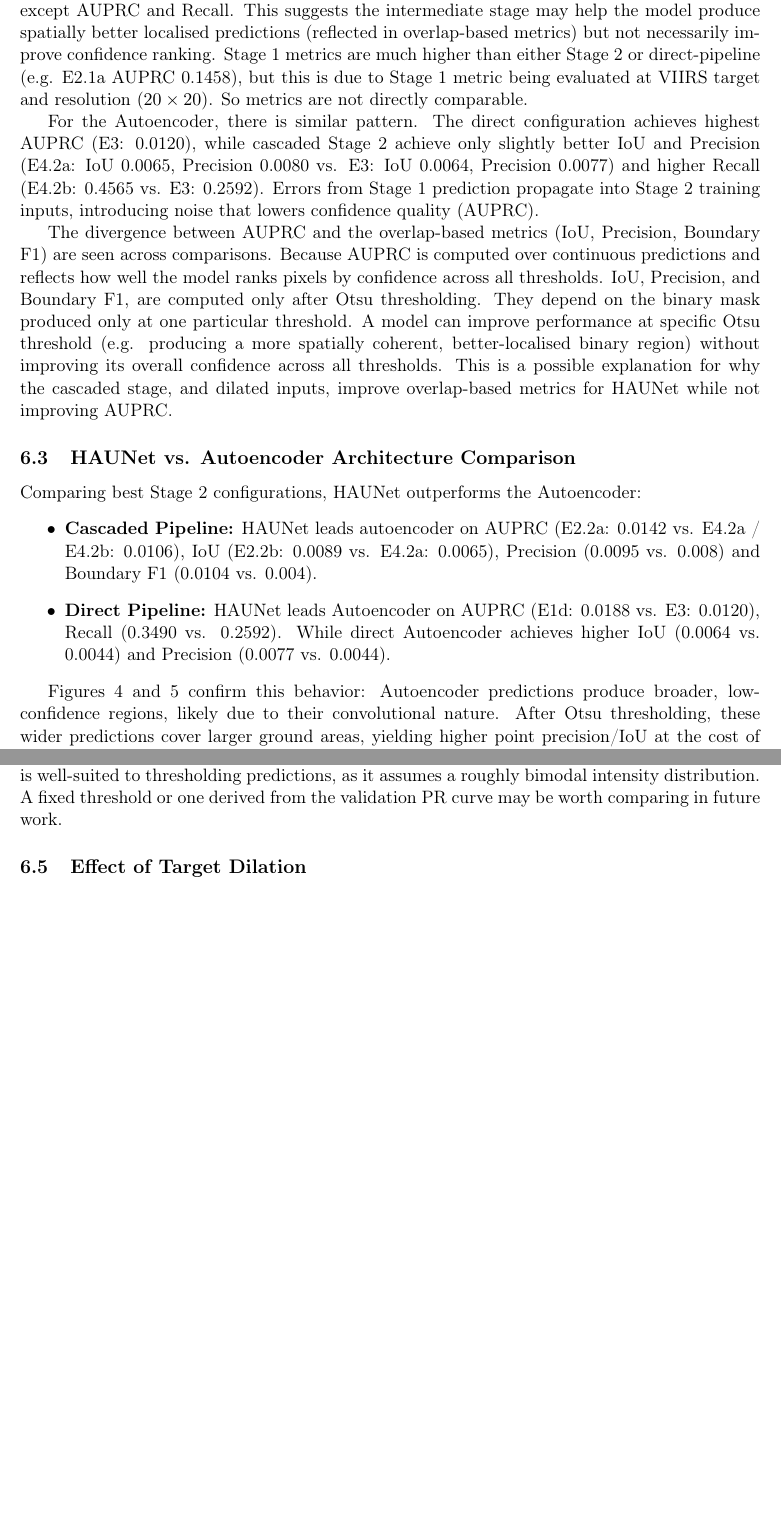
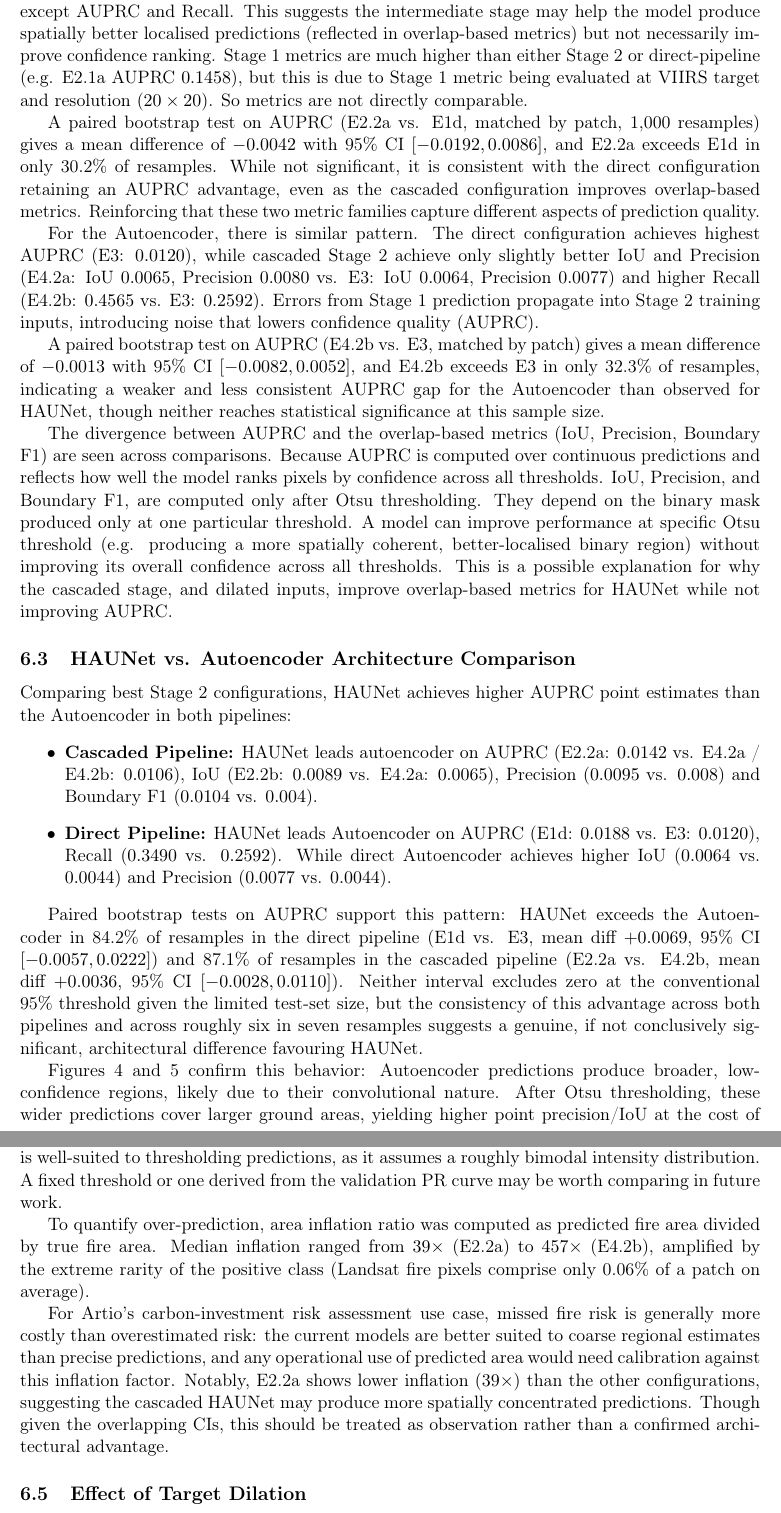
Before and after one commit to ada-th25/irp-th25-azure, a LaTeX paper (deliverables/th25-final-report.tex): two parts of pages 18 and 19 of 22 before the commit and two parts of pages 19 and 20 of 23 after it, joined at a grey line, cut so that both start at the same text, the shorter picture padded with empty space. Compiled offline with pdfLaTeX.

Commit message:
DOCS: Add CI, summary table, update discussions

```diff
--- a/deliverables/th25-final-report.tex
+++ b/deliverables/th25-final-report.tex
@@ -433,22 +456,32 @@ Direct numerical comparison with similar work in \cite{badhanDeepLearningApproac
 
 \subsection{Cascaded vs. Direct Pipeline}
-For HAUNet, Stage 2 (E2.2a: IoU 0.0072, Precision 0.0074, AUPRC 0.0142 Boundary F1 0.0071, E2.2b: IOU 0.0089, Precision 0.0095, Boundary F1 0.0104) outperforms the best direct configuration (E1d: IoU 0.0044, Precision 0.0044, AUPRC 0.0188, Boundary F1 0.0041) on all metrics except AUPRC and Recall. This suggests the intermediate stage may help the model produce spatially better localised predictions (reflected in overlap-based metrics) but not necessarily improve confidence ranking. Stage 1 metrics are much higher than either Stage 2 or direct-pipeline (e.g. E2.1a AUPRC 0.1458), but this is due to Stage 1 metric being evaluated at VIIRS target and resolution ($20 \times 20$). So metrics are not directly comparable.
+For HAUNet, Stage 2 (E2.2a: IoU $0.0072$, Precision $0.0074$, AUPRC $0.0142$ Boundary F1 $0.0071$, E2.2b: IOU $0.0089$, Precision $0.0095$, Boundary F1 $0.0104$) outperforms the best direct configuration (E1d: IoU $0.0044$, Precision $0.0044$, AUPRC $0.0188$, Boundary F1 $0.0041$) on all metrics except AUPRC and Recall. This suggests the intermediate stage may help the model produce spatially better localised predictions (reflected in overlap-based metrics) but not necessarily improve confidence ranking. Stage 1 metrics are much higher than either Stage 2 or direct-pipeline (e.g. E2.1a AUPRC $0.1458$), but this is due to Stage 1 metric being evaluated at VIIRS target and resolution ($20 \times 20$). So metrics are not directly comparable.
 
-For the Autoencoder, there is similar pattern. The direct configuration achieves highest AUPRC (E3: 0.0120), while cascaded Stage 2 achieve only slightly better IoU and Precision (E4.2a: IoU 0.0065, Precision 0.0080 vs. E3: IoU 0.0064, Precision 0.0077) and higher Recall (E4.2b: 0.4565 vs. E3: 0.2592). Errors from Stage 1 prediction propagate into Stage 2 training inputs, introducing noise that lowers confidence quality (AUPRC).
+A paired bootstrap test on AUPRC (E2.2a vs. E1d, matched by patch, 1,000 resamples) gives a mean difference of $-0.0042$ with 95\% CI $[-0.0192, 0.0086]$, and E2.2a exceeds E1d in only 30.2\% of resamples. While not significant, it is consistent with the direct configuration retaining an AUPRC advantage, even as the cascaded configuration improves overlap-based metrics. Reinforcing that these two metric families capture different aspects of prediction quality.
+
+For the Autoencoder, there is similar pattern. The direct configuration achieves highest AUPRC (E3: $0.0120$), while cascaded Stage 2 achieve only slightly better IoU and Precision (E4.2a: IoU $0.0065$, Precision $0.0080$ vs. E3: IoU $0.0064$, Precision $0.0077$) and higher Recall (E4.2b: $0.4565$ vs. E3: $0.2592$). Errors from Stage 1 prediction propagate into Stage 2 training inputs, introducing noise that lowers confidence quality (AUPRC).
+
+A paired bootstrap test on AUPRC (E4.2b vs. E3, matched by patch) gives a mean difference of $-0.0013$ with 95\% CI $[-0.0082, 0.0052]$, and E4.2b exceeds E3 in only 32.3\% of resamples, indicating a weaker and less consistent AUPRC gap for the Autoencoder than observed for HAUNet, though neither reaches statistical significance at this sample size.
 
 The divergence between AUPRC and the overlap-based metrics (IoU, Precision, Boundary F1) are seen across comparisons. Because AUPRC is computed over continuous predictions and reflects how well the model ranks pixels by confidence across all thresholds. IoU, Precision, and Boundary F1, are computed only after Otsu thresholding. They depend on the binary mask produced only at one particular threshold. A model can improve performance at specific Otsu threshold (e.g. producing a more spatially coherent, better-localised binary region) without improving its overall confidence across all thresholds. This is a possible explanation for why the cascaded stage, and dilated inputs, improve overlap-based metrics for HAUNet while not improving AUPRC.
 
 \subsection{HAUNet vs. Autoencoder Architecture Comparison}
-Comparing best Stage 2 configurations, HAUNet outperforms the Autoencoder:
+Comparing best Stage 2 configurations, HAUNet achieves higher AUPRC point estimates than the Autoencoder in both pipelines:
 \begin{itemize}
-    \item \textbf{Cascaded Pipeline:} HAUNet leads autoencoder on AUPRC (E2.2a: 0.0142 vs. E4.2a / E4.2b: 0.0106), IoU (E2.2b: 0.0089 vs. E4.2a: 0.0065), Precision (0.0095 vs. 0.008) and Boundary F1 (0.0104 vs. 0.004).
-    \item \textbf{Direct Pipeline:} HAUNet leads Autoencoder on AUPRC (E1d: 0.0188 vs. E3: 0.0120), Recall (0.3490 vs. 0.2592). While direct Autoencoder achieves higher IoU (0.0064 vs. 0.0044) and Precision (0.0077 vs. 0.0044).
+    \item \textbf{Cascaded Pipeline:} HAUNet leads autoencoder on AUPRC (E2.2a: $0.0142$ vs. E4.2a / E4.2b: $0.0106$), IoU (E2.2b: $0.0089$ vs. E4.2a: $0.0065$), Precision ($0.0095$ vs. $0.008$) and Boundary F1 ($0.0104$ vs. $0.004$).
+    \item \textbf{Direct Pipeline:} HAUNet leads Autoencoder on AUPRC (E1d: $0.0188$ vs. E3: $0.0120$), Recall ($0.3490$ vs. $0.2592$). While direct Autoencoder achieves higher IoU ($0.0064$ vs. $0.0044$) and Precision ($0.0077$ vs. $0.0044$).
 
 \end{itemize}
 
+Paired bootstrap tests on AUPRC support this pattern: HAUNet exceeds the Autoencoder in 84.2\% of resamples in the direct pipeline (E1d vs. E3, mean diff $+0.0069$, 95\% CI $[-0.0057, 0.0222]$) and 87.1\% of resamples in the cascaded pipeline (E2.2a vs. E4.2b, mean diff $+0.0036$, 95\% CI $[-0.0028, 0.0110]$). Neither interval excludes zero at the conventional 95\% threshold given the limited test-set size, but the consistency of this advantage across both pipelines and across roughly six in seven resamples suggests a genuine, if not conclusively significant, architectural difference favouring HAUNet.
+
 Figures \ref{fig:autoencoder_predictions} and \ref{fig:haunet_predictions} confirm this behavior: Autoencoder predictions produce broader, low-confidence regions, likely due to their convolutional nature. After Otsu thresholding, these wider predictions cover larger ground areas, yielding higher point precision/IoU at the cost of spatial localisation. HAUNet produces sharper predictions with higher overall confidence ranking (PR curves in \ref{fig:pr_curves}). Furthermore, HAUNet Stage 1 provides higher-quality inputs to Stage 2 (E2.1a AUPRC 0.1458 vs. E4.1 AUPRC 0.0944) meaning less severe error propagation in the cascaded pipeline. Suggesting the results differ by Stage 2 architecture's own suitability for the task, and differences in the quality of Stage 1 predictions. Investigating these effects require cross-architecture ablation (e.g. evaluating an Autoencoder Stage 2 trained on HAUNet's Stage 1 predictions, vice versa), which is left for future work.
 
-\subsection{Precision/Recall imbalance and threhsolding}
-Across most configuration, Recall exceeds Precision (e.g. E1c: Recall 0.5051 vs. Precision 0.0026; E1d: Recall 0.3487 vs. Precision 0.0044). This indicates the models are over-predicting fire pixels. However, in insurance, over-predicting may be preferable to under-predicting, as false negatives could have more severe consequences than false positives. It also raises whether Otsu is well-suited to thresholding predictions, as it assumes a roughly bimodal intensity distribution. A fixed threshold or one derived from the validation PR curve may be worth comparing in future work.
+\subsection{Over-Prediction, Thresholding, and Practical Implications}
+Across most configuration, Recall exceeds Precision (e.g. E1c: Recall $0.5051$ vs. Precision $0.0026$; E1d: Recall $0.3487$ vs. Precision $0.0044$). This indicates the models are over-predicting fire pixels. However, in insurance, over-predicting may be preferable to under-predicting, as false negatives could have more severe consequences than false positives. It also raises whether Otsu is well-suited to thresholding predictions, as it assumes a roughly bimodal intensity distribution. A fixed threshold or one derived from the validation PR curve may be worth comparing in future work.
+
+To quantify over-prediction, area inflation ratio was computed as predicted fire area divided by true fire area. Median inflation ranged from $39\times$ (E2.2a) to $457\times$ (E4.2b), amplified by the extreme rarity of the positive class (Landsat fire pixels comprise only 0.06\% of a patch on average).
+
+For Artio's carbon-investment risk assessment use case, missed fire risk is generally more costly than overestimated risk: the current models are better suited to coarse regional estimates than precise predictions, and any operational use of predicted area would need calibration against this inflation factor. Notably, E2.2a shows lower inflation ($39\times$) than the other configurations, suggesting the cascaded HAUNet may produce more spatially concentrated predictions. Though given the overlapping CIs, this should be treated as observation rather than a confirmed architectural advantage.
 
 \subsection{Effect of Target Dilation}
```
Also changed, not shown: references.md (+12 -0 lines), deliverables/th25-final-report.pdf, deliverables/th25-final-report.tex (51 more changed lines).
